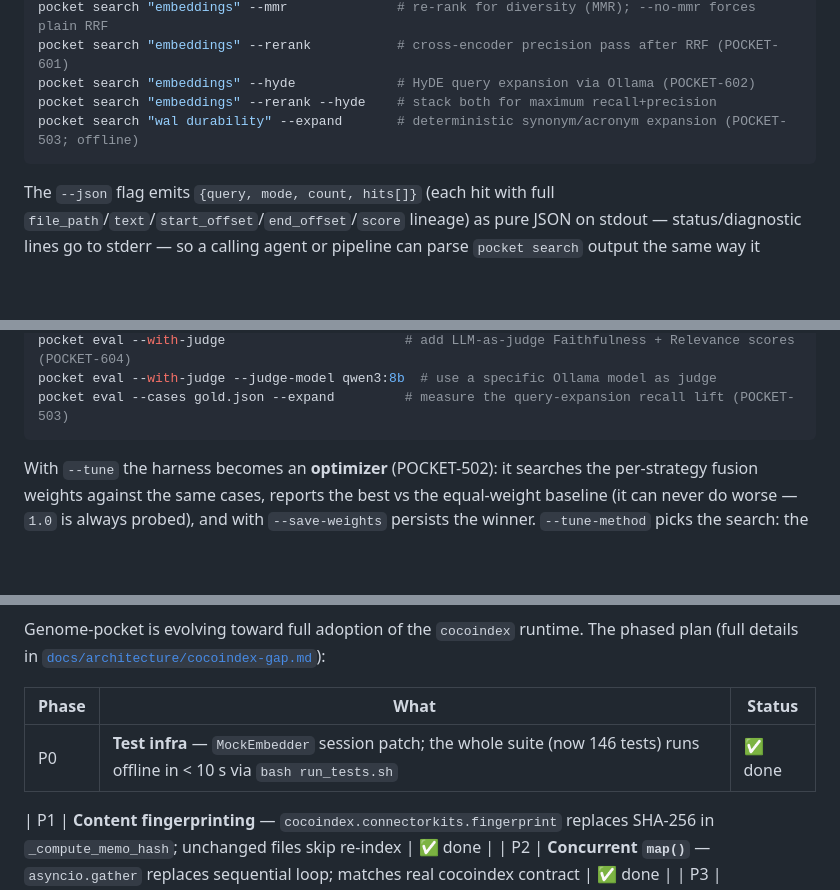
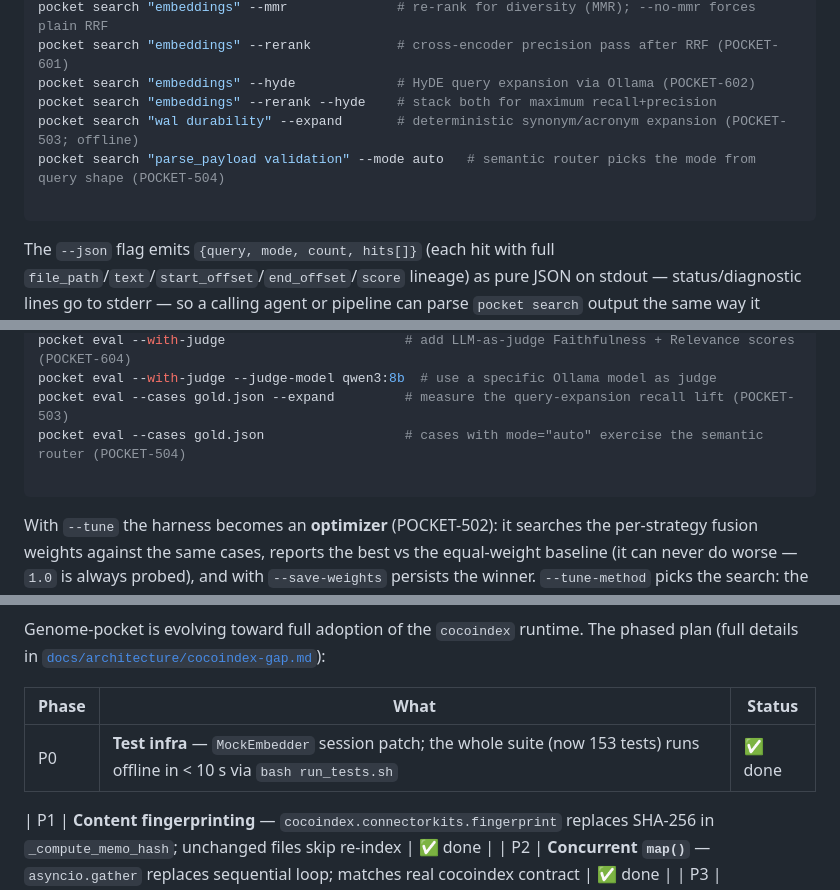
Before and after one commit to akillness/genome-pocket, a Markdown page: README.md, 3 parts joined by grey strips. Rendered like a GitHub page; blank space fills up the shorter version.

````diff
--- a/README.md
+++ b/README.md
@@ -222,6 +238,8 @@ pocket search "embeddings" --rerank           # cross-encoder precision pass aft
 pocket search "embeddings" --hyde             # HyDE query expansion via Ollama (POCKET-602)
 pocket search "embeddings" --rerank --hyde    # stack both for maximum recall+precision
 pocket search "wal durability" --expand       # deterministic synonym/acronym expansion (POCKET-503; offline)
+pocket search "parse_payload validation" --mode auto   # semantic router picks the mode from query shape (POCKET-504)
+
 ```
 
 The `--json` flag emits `{query, mode, count, hits[]}` (each hit with full
@@ -273,6 +291,8 @@ pocket eval --tune --tune-method coordinate    # cheaper coordinate-ascent searc
 pocket eval --with-judge                       # add LLM-as-judge Faithfulness + Relevance scores (POCKET-604)
 pocket eval --with-judge --judge-model qwen3:8b  # use a specific Ollama model as judge
 pocket eval --cases gold.json --expand         # measure the query-expansion recall lift (POCKET-503)
+pocket eval --cases gold.json                  # cases with mode="auto" exercise the semantic router (POCKET-504)
+
 ```
 
 With `--tune` the harness becomes an **optimizer** (POCKET-502): it searches
@@ -413,7 +436,8 @@ Genome-pocket is evolving toward full adoption of the `cocoindex` runtime. The p
 
 | Phase | What | Status |
 |-------|------|--------|
-| P0 | **Test infra** — `MockEmbedder` session patch; the whole suite (now 146 tests) runs offline in < 10 s via `bash run_tests.sh` | ✅ done |
+| P0 | **Test infra** — `MockEmbedder` session patch; the whole suite (now 153 tests) runs offline in < 10 s via `bash run_tests.sh` | ✅ done |
+
 
 | P1 | **Content fingerprinting** — `cocoindex.connectorkits.fingerprint` replaces SHA-256 in `_compute_memo_hash`; unchanged files skip re-index | ✅ done |
 | P2 | **Concurrent `map()`** — `asyncio.gather` replaces sequential loop; matches real cocoindex contract | ✅ done |
````
Also changed, not shown: other parts of README.md (+25 -6 lines).
